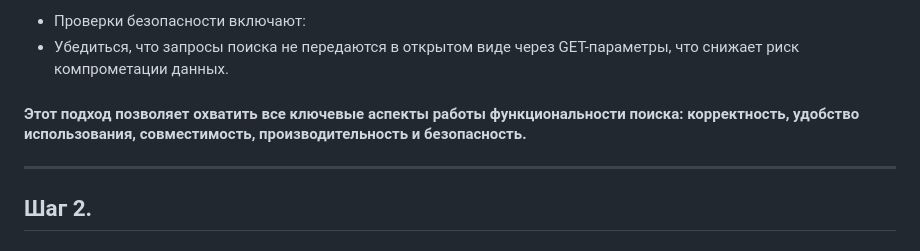
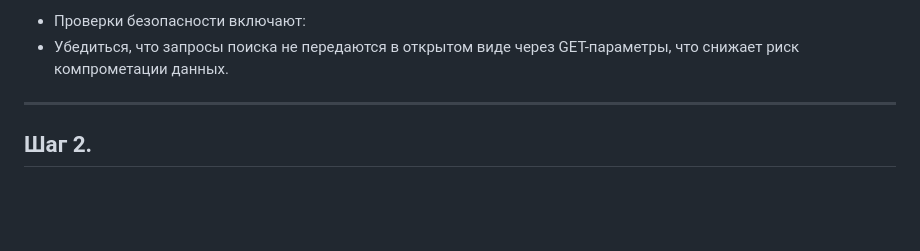
Before and after one commit to OlegKiyashov/KiyashovO_20febr2025, a Markdown page: README.md, the part around the change. Drawn GitHub-style; blank space fills up the shorter version.

```diff
--- a/README.md
+++ b/README.md
@@ -54,8 +54,6 @@
 **6. Безопасность**
 - Проверки безопасности включают:
 - Убедиться, что запросы поиска не передаются в открытом виде через GET-параметры, что снижает риск компрометации данных.
-
-#### Этот подход позволяет охватить все ключевые аспекты работы функциональности поиска: корректность, удобство использования, совместимость, производительность и безопасность.
 
 ---
 
```
